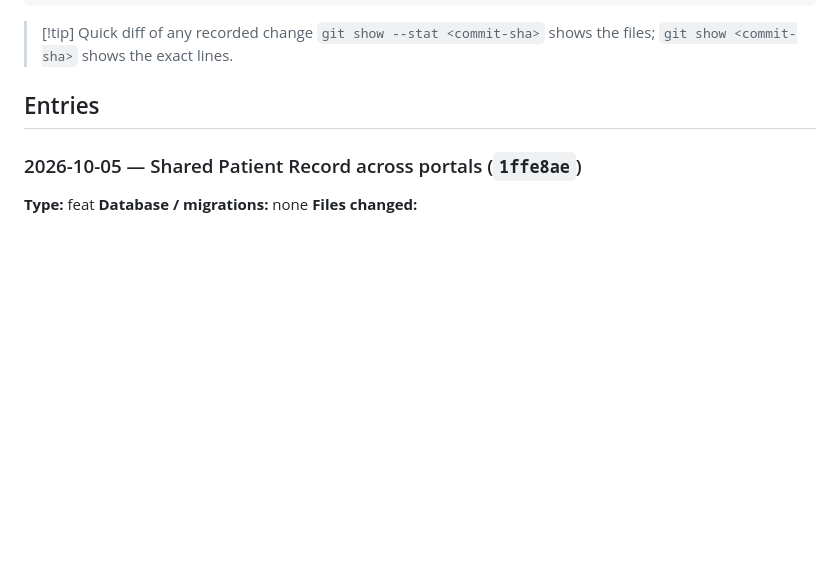
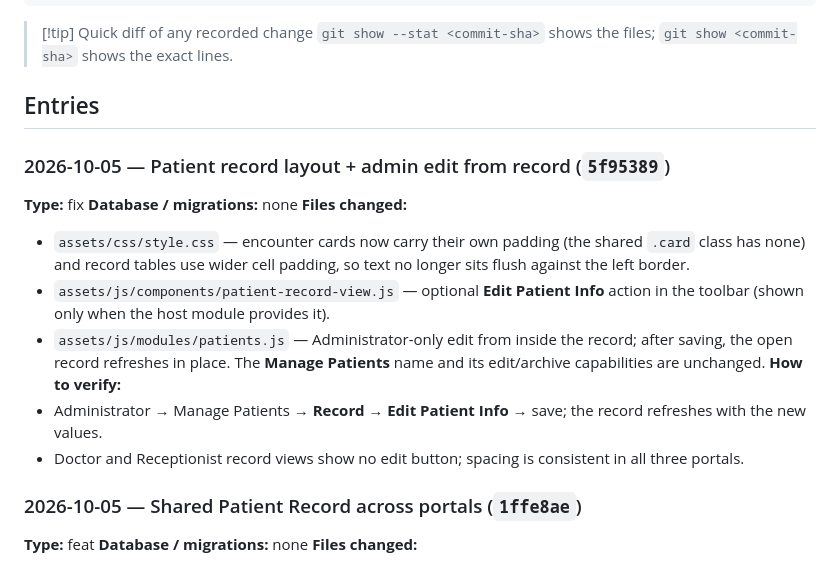
Before and after one commit to Zula-stdnt/Clinic-Appointment-and-Patient-Records-System, a Markdown page: docs/obsidian-vault/Development Log.md, the part around the change. Drawn GitHub-style; blank space fills up the shorter version.

Commit message:
docs(dev-log): record patient record layout fix commit id

```diff
--- a/docs/obsidian-vault/Development Log.md
+++ b/docs/obsidian-vault/Development Log.md
@@ -31,6 +31,17 @@ A running, per-commit record of every change and implementation in this project,
 > `git show --stat <commit-sha>` shows the files; `git show <commit-sha>` shows the exact lines.
 
 ## Entries
+
+### 2026-10-05 — Patient record layout + admin edit from record (`5f95389`)
+**Type:** fix
+**Database / migrations:** none
+**Files changed:**
+- `assets/css/style.css` — encounter cards now carry their own padding (the shared `.card` class has none) and record tables use wider cell padding, so text no longer sits flush against the left border.
+- `assets/js/components/patient-record-view.js` — optional **Edit Patient Info** action in the toolbar (shown only when the host module provides it).
+- `assets/js/modules/patients.js` — Administrator-only edit from inside the record; after saving, the open record refreshes in place. The **Manage Patients** name and its edit/archive capabilities are unchanged.
+**How to verify:**
+- Administrator → Manage Patients → **Record** → **Edit Patient Info** → save; the record refreshes with the new values.
+- Doctor and Receptionist record views show no edit button; spacing is consistent in all three portals.
 
 ### 2026-10-05 — Shared Patient Record across portals (`1ffe8ae`)
 **Type:** feat
```
